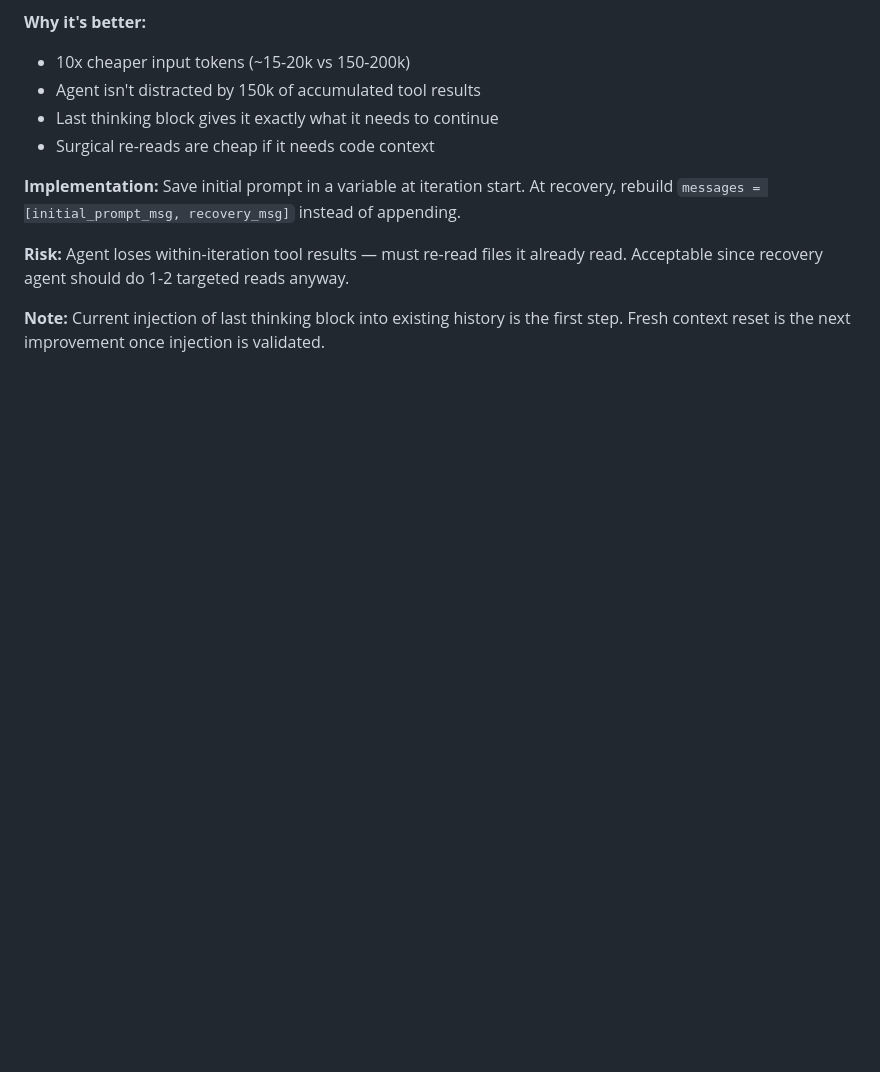
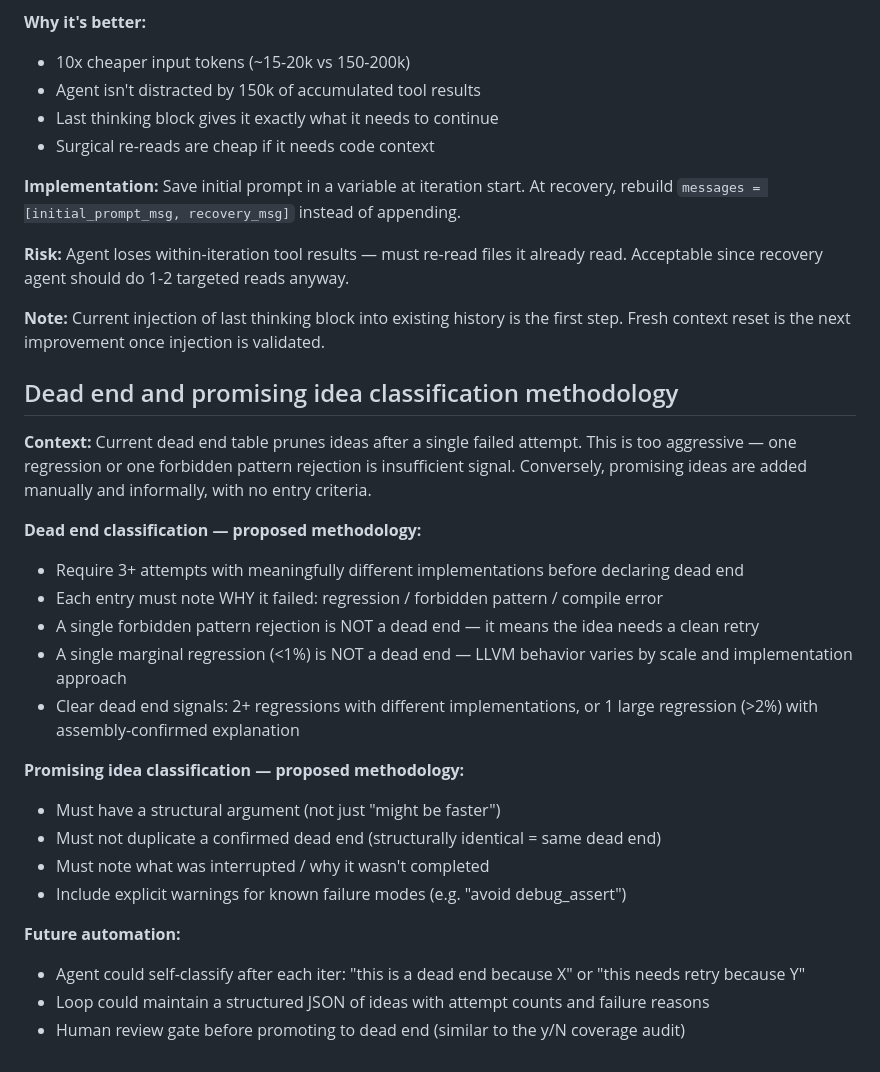
Before and after one commit to Barnadrot/zk-autoresearch, a Markdown page: improvement_ideas.md, the part around the change. Drawn GitHub-style; blank space fills up the shorter version.

Commit message:
update improvement ideas with dead end classification methodology

```diff
--- a/improvement_ideas.md
+++ b/improvement_ideas.md
@@ -1295,3 +1295,27 @@ Acceptable since recovery agent should do 1-2 targeted reads anyway.
 
 **Note:** Current injection of last thinking block into existing history is the first step.
 Fresh context reset is the next improvement once injection is validated.
+
+## Dead end and promising idea classification methodology
+
+**Context:** Current dead end table prunes ideas after a single failed attempt. This is too
+aggressive — one regression or one forbidden pattern rejection is insufficient signal.
+Conversely, promising ideas are added manually and informally, with no entry criteria.
+
+**Dead end classification — proposed methodology:**
+- Require 3+ attempts with meaningfully different implementations before declaring dead end
+- Each entry must note WHY it failed: regression / forbidden pattern / compile error
+- A single forbidden pattern rejection is NOT a dead end — it means the idea needs a clean retry
+- A single marginal regression (<1%) is NOT a dead end — LLVM behavior varies by scale and implementation approach
+- Clear dead end signals: 2+ regressions with different implementations, or 1 large regression (>2%) with assembly-confirmed explanation
+
+**Promising idea classification — proposed methodology:**
+- Must have a structural argument (not just "might be faster")
+- Must not duplicate a confirmed dead end (structurally identical = same dead end)
+- Must note what was interrupted / why it wasn't completed
+- Include explicit warnings for known failure modes (e.g. "avoid debug_assert")
+
+**Future automation:**
+- Agent could self-classify after each iter: "this is a dead end because X" or "this needs retry because Y"
+- Loop could maintain a structured JSON of ideas with attempt counts and failure reasons
+- Human review gate before promoting to dead end (similar to the y/N coverage audit)
```
